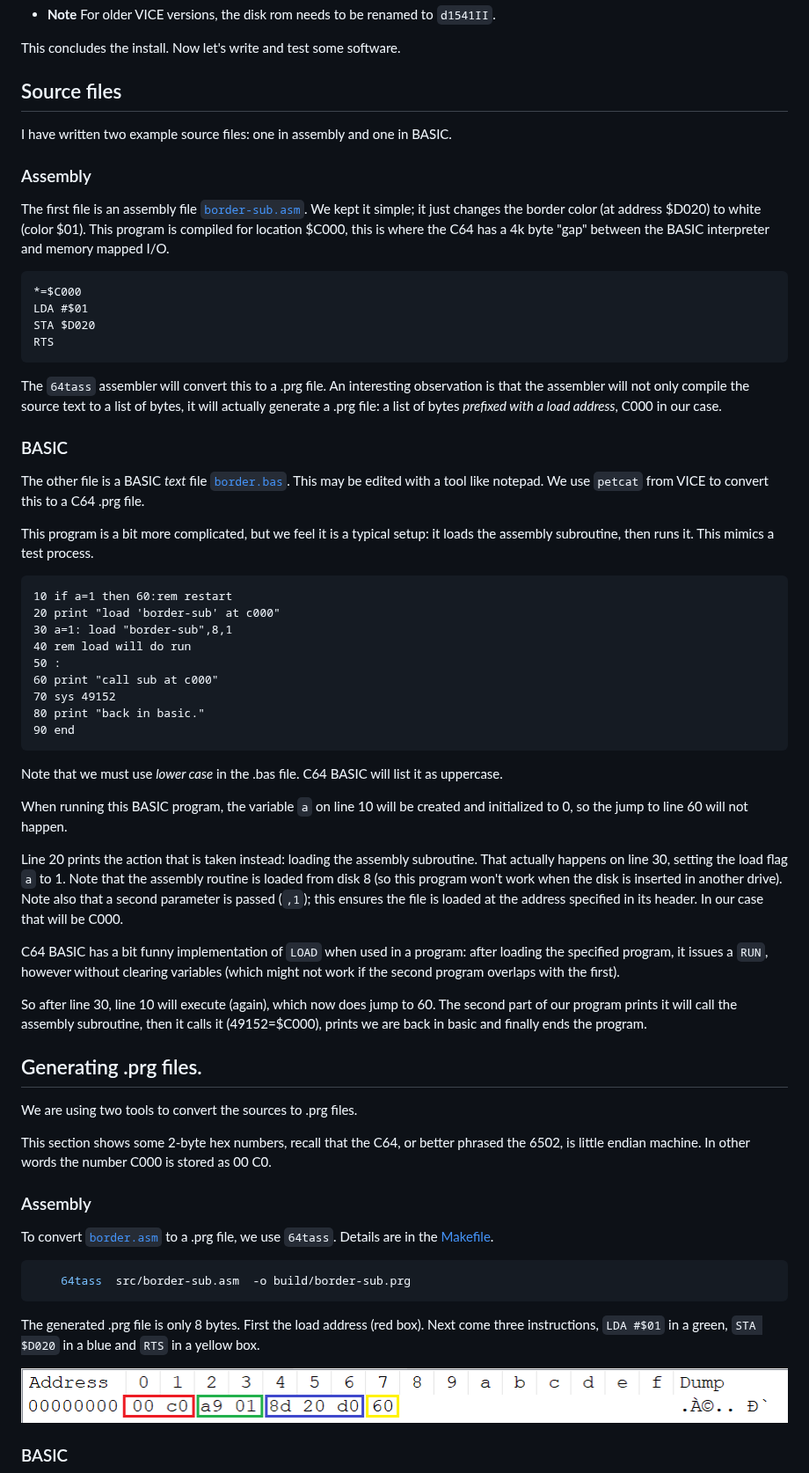
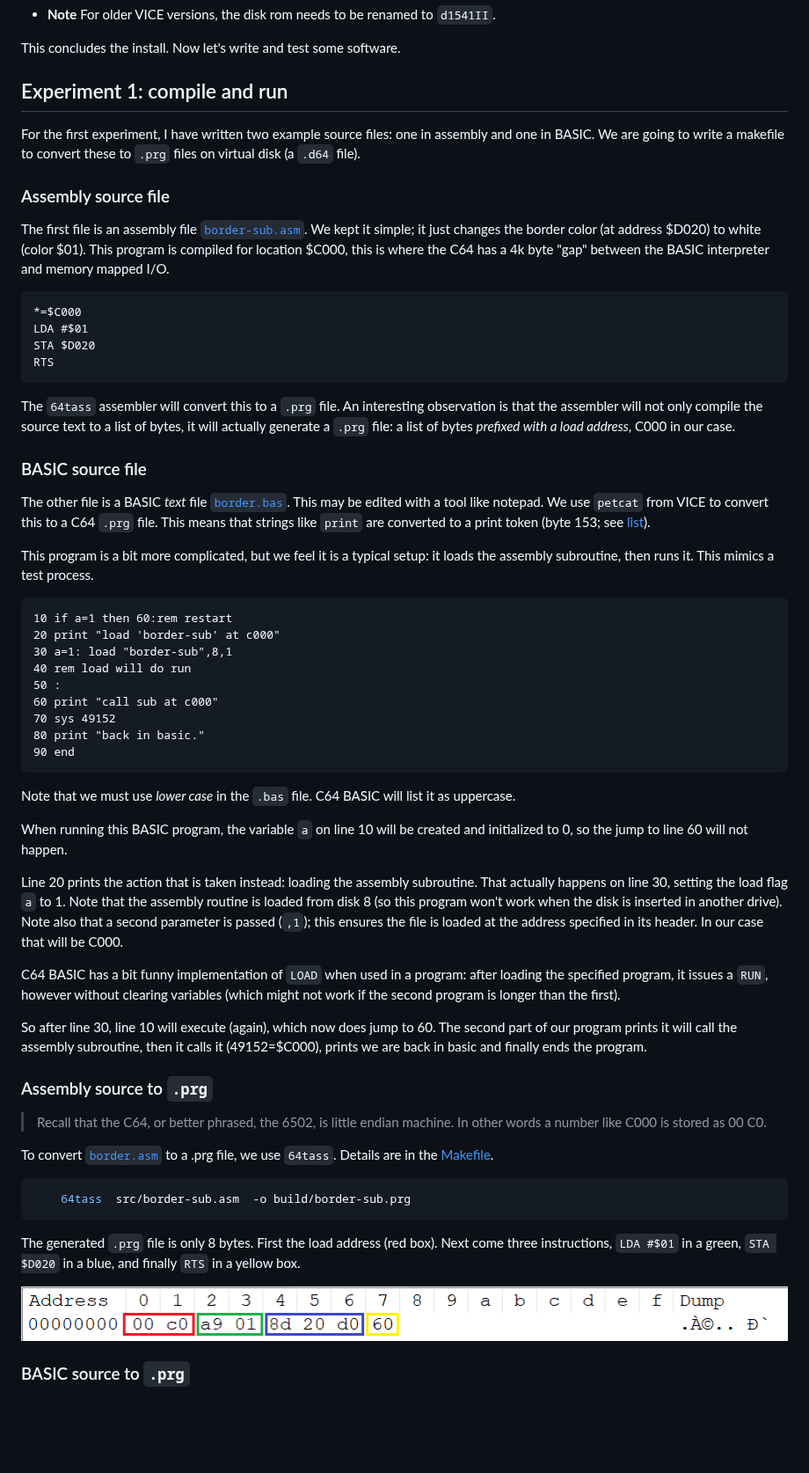
Before and after one commit to maarten-pennings/howto, a Markdown page: c64development/readme.md, the part around one of its changes. Shown at 88% size. Drawn GitHub-style; blank space fills up the shorter version.

````diff
--- a/c64development/readme.md
+++ b/c64development/readme.md
@@ -96,12 +96,14 @@ Instead of running the VICE emulator under Windows, we can also run it under WSL
 This concludes the install. Now let's write and test some software.
 
 
-## Source files
+## Experiment 1: compile and run
 
-I have written two example source files: one in assembly and one in BASIC.
+For the first experiment, I have written two example source files:
+one in assembly and one in BASIC. We are going to write a makefile to convert
+these to `.prg` files on virtual disk (a `.d64` file).
 
 
-### Assembly
+### Assembly source file
 
 The first file is an assembly file [`border-sub.asm`](src/border-sub.asm).
 We kept it simple; it just changes the border color (at address $D020)
@@ -116,17 +118,19 @@ STA $D020
 RTS
 ```
 
-The `64tass` assembler will convert this to a .prg file.
+The `64tass` assembler will convert this to a `.prg` file.
 An interesting observation is that the assembler will not only compile
-the source text to a list of bytes, it will actually generate a .prg file:
+the source text to a list of bytes, it will actually generate a `.prg` file:
 a list of bytes _prefixed with a load address_, C000 in our case.
 
 
-### BASIC
+### BASIC source file
 
 The other file is a BASIC _text_ file [`border.bas`](src/border.bas).
 This may be edited with a tool like notepad.
-We use `petcat` from VICE to convert this to a C64 .prg file.
+We use `petcat` from VICE to convert this to a C64 `.prg` file.
+This means that strings like `print` are converted to a print token
+(byte 153; see [list](https://www.c64-wiki.com/wiki/BASIC_token)).
 
 This program is a bit more complicated, but we feel it is a typical setup:
 it loads the assembly subroutine, then runs it. This mimics a test process.
@@ -143,7 +147,7 @@ it loads the assembly subroutine, then runs it. This mimics a test process.
 90 end
 ```
 
-Note that we must use _lower case_ in the .bas file. C64 BASIC will list it as uppercase.
+Note that we must use _lower case_ in the `.bas` file. C64 BASIC will list it as uppercase.
 
 When running this BASIC program, the variable `a` on line 10 will be created
 and initialized to 0, so the jump to line 60 will not happen.
@@ -157,7 +161,7 @@ at the address specified in its header. In our case that will be C000.
 
 C64 BASIC has a bit funny implementation of `LOAD` when used in a program: after loading the
 specified program, it issues a `RUN`, however without clearing variables
-(which might not work if the second program overlaps with the first).
+(which might not work if the second program is longer than the first).
 
 So after line 30, line 10 will execute (again), which now does jump to 60.
 The second part of our program prints it will call the assembly subroutine,
@@ -165,15 +169,10 @@ then it calls it (49152=$C000), prints we are back in basic and finally
 ends the program.
 
 
-## Generating .prg files.
+### Assembly source to `.prg`
 
-We are using two tools to convert the sources to .prg files.
-
-This section shows some 2-byte hex numbers, recall that the C64,
-or better phrased the 6502, is little endian machine. In other words
-the number C000 is stored as 00 C0.
+> Recall that the C64, or better phrased, the 6502, is little endian machine.
+> In other words a number like C000 is stored as 00 C0.
 
 
-### Assembly
-
 To convert [`border.asm`](src/border-sub.asm) to a .prg file, we use `64tass`.
@@ -183,13 +182,13 @@ Details are in the [Makefile](makefile).
 	64tass  src/border-sub.asm  -o build/border-sub.prg
 ```
 
-The generated .prg file is only 8 bytes.
+The generated `.prg` file is only 8 bytes.
 First the load address (red box).
 Next come three instructions, `LDA #$01` in a green,
-`STA $D020` in a blue and `RTS` in a yellow box.
+`STA $D020` in a blue, and finally `RTS` in a yellow box.
 
 ![Generated binary](images/border-sub.prg.png)
 
 
-### BASIC
+### BASIC source to `.prg`
 
````
Also changed, not shown: other parts of c64development/readme.md (+23 -16 lines), c64development/images/border.prg.png.
